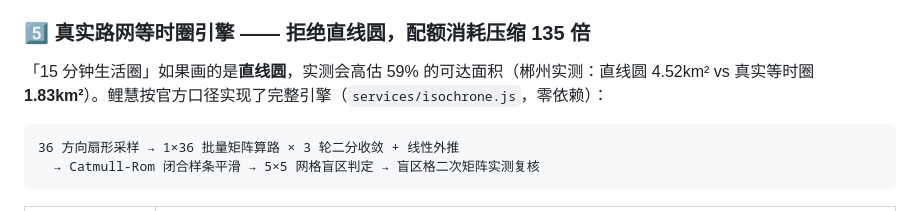
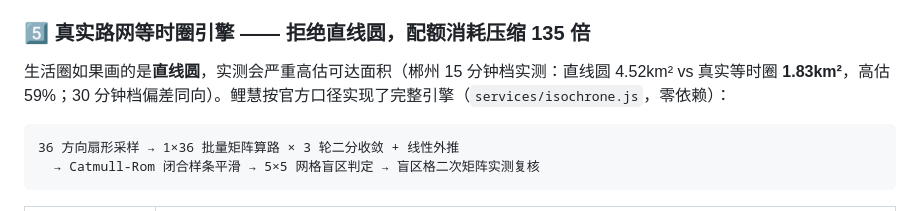
Before and after one commit to DENGHEZI/lihui, a Markdown page: README.md, the part around the change. GitHub-like rendering.

Commit message:
docs: 清除创新点⑤残留的 15 分钟口径表述

````diff
--- a/README.md
+++ b/README.md
@@ -176,7 +176,7 @@ node 03-lh-server/src/app.js     # → http://localhost:8809/
 
 ### 5️⃣ 真实路网等时圈引擎 —— 拒绝直线圆，配额消耗压缩 135 倍
 
-「15 分钟生活圈」如果画的是**直线圆**，实测会高估 59% 的可达面积（郴州实测：直线圆 4.52km² vs 真实等时圈 **1.83km²**）。鲤慧按官方口径实现了完整引擎（`services/isochrone.js`，零依赖）：
+生活圈如果画的是**直线圆**，实测会严重高估可达面积（郴州 15 分钟档实测：直线圆 4.52km² vs 真实等时圈 **1.83km²**，高估 59%；30 分钟档偏差同向）。鲤慧按官方口径实现了完整引擎（`services/isochrone.js`，零依赖）：
 
 ```
 36 方向扇形采样 → 1×36 批量矩阵算路 × 3 轮二分收敛 + 线性外推
````
